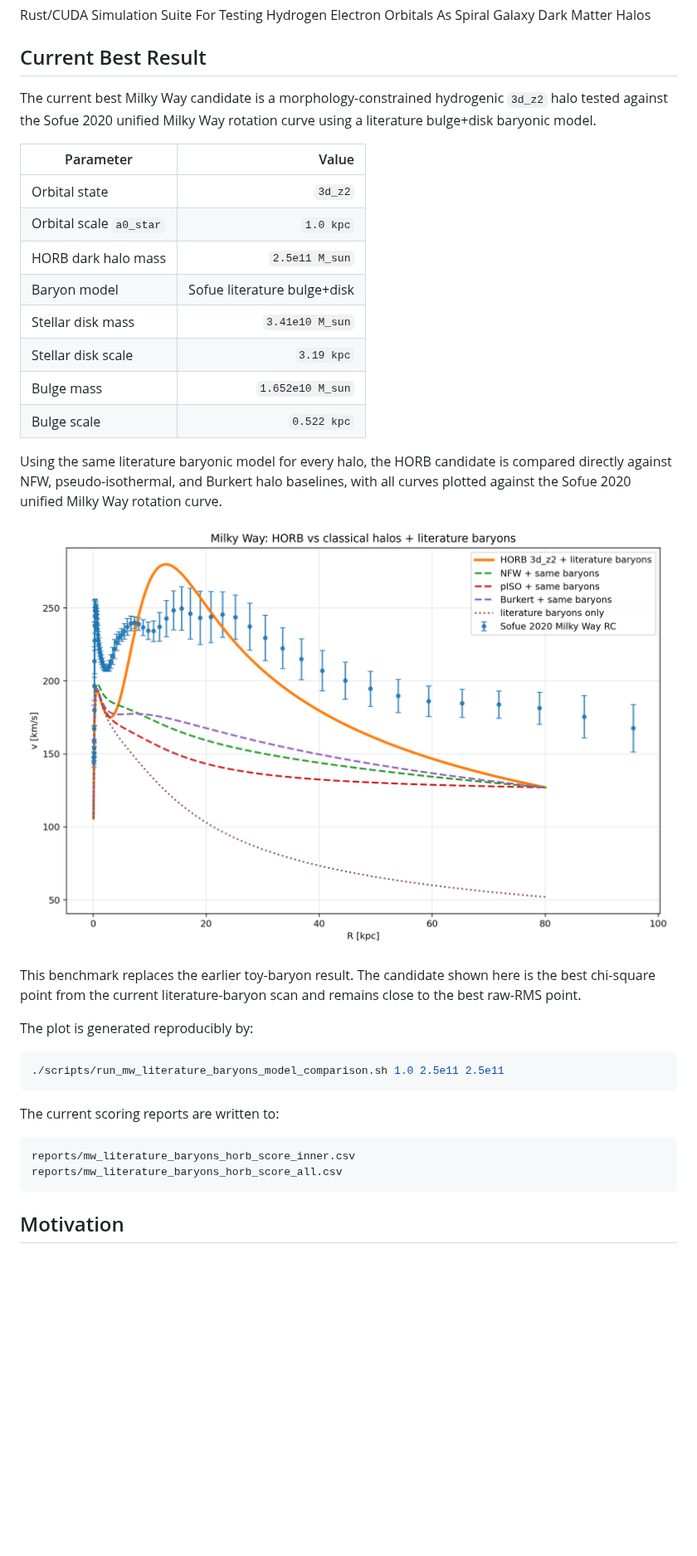
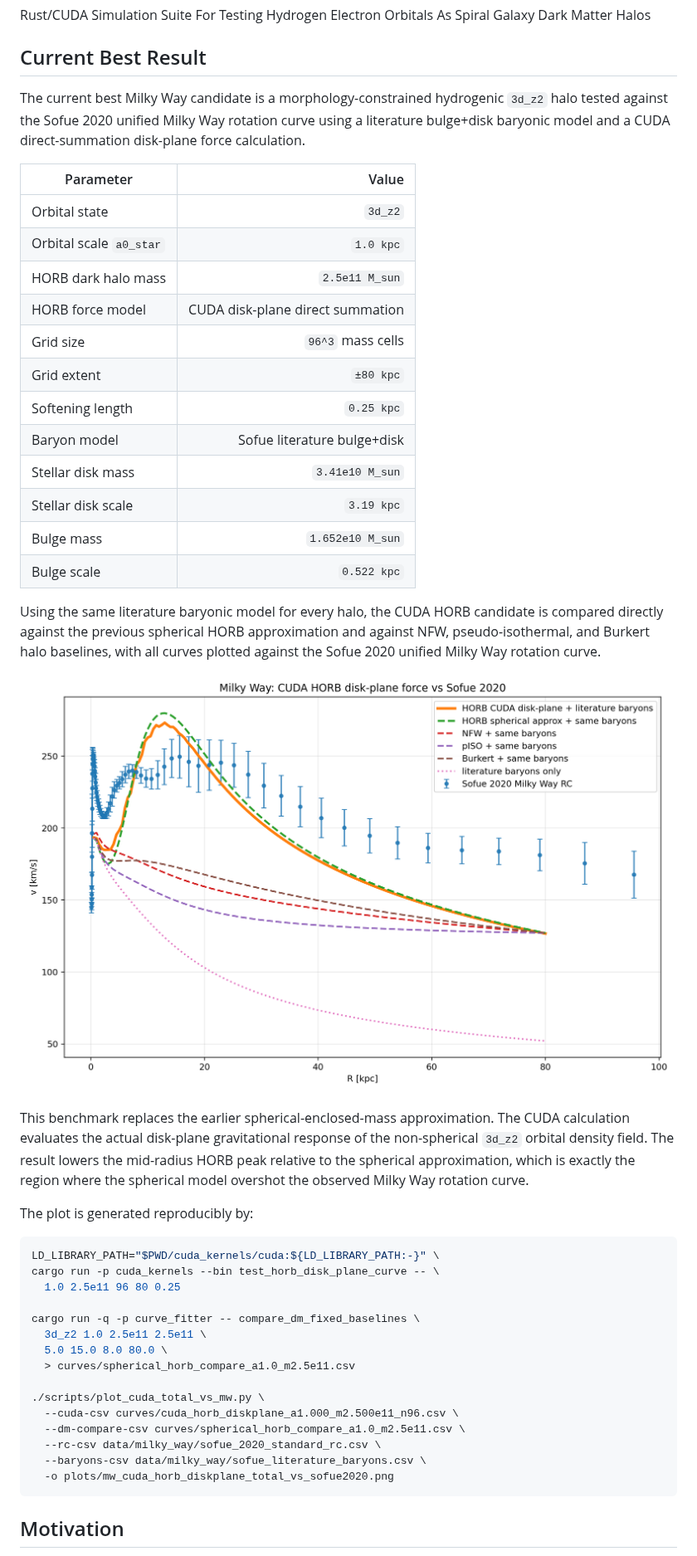
Before and after one commit to yasteven/horb, a Markdown page: README.md, the part around the change. Shown at 83% size. GitHub-like rendering; pictures changed too: images/mw_cuda_horb_diskplane_total_vs_sofue2020.png (added); blank space fills up the shorter version.

Commit message:
Add CUDA disk-plane HORB Milky Way benchmark

````diff
--- a/README.md
+++ b/README.md
@@ -4,36 +4,47 @@ Rust/CUDA Simulation Suite For Testing Hydrogen Electron Orbitals As Spiral Gala
 
 ## Current Best Result
 
-The current best Milky Way candidate is a morphology-constrained hydrogenic `3d_z2` halo tested against the Sofue 2020 unified Milky Way rotation curve using a literature bulge+disk baryonic model.
+The current best Milky Way candidate is a morphology-constrained hydrogenic `3d_z2` halo tested against the Sofue 2020 unified Milky Way rotation curve using a literature bulge+disk baryonic model and a CUDA direct-summation disk-plane force calculation.
 
 | Parameter | Value |
 |---|---:|
 | Orbital state | `3d_z2` |
 | Orbital scale `a0_star` | `1.0 kpc` |
 | HORB dark halo mass | `2.5e11 M_sun` |
+| HORB force model | CUDA disk-plane direct summation |
+| Grid size | `96^3` mass cells |
+| Grid extent | `±80 kpc` |
+| Softening length | `0.25 kpc` |
 | Baryon model | Sofue literature bulge+disk |
 | Stellar disk mass | `3.41e10 M_sun` |
 | Stellar disk scale | `3.19 kpc` |
 | Bulge mass | `1.652e10 M_sun` |
 | Bulge scale | `0.522 kpc` |
 
-Using the same literature baryonic model for every halo, the HORB candidate is compared directly against NFW, pseudo-isothermal, and Burkert halo baselines, with all curves plotted against the Sofue 2020 unified Milky Way rotation curve.
+Using the same literature baryonic model for every halo, the CUDA HORB candidate is compared directly against the previous spherical HORB approximation and against NFW, pseudo-isothermal, and Burkert halo baselines, with all curves plotted against the Sofue 2020 unified Milky Way rotation curve.
 
-![HORB literature-baryon candidate versus classical halo models and the Milky Way rotation curve](images/mw_literature_baryons_total_models_vs_sofue2020.png)
+![CUDA HORB disk-plane force candidate versus classical halo models and the Milky Way rotation curve](images/mw_cuda_horb_diskplane_total_vs_sofue2020.png)
 
-This benchmark replaces the earlier toy-baryon result. The candidate shown here is the best chi-square point from the current literature-baryon scan and remains close to the best raw-RMS point.
+This benchmark replaces the earlier spherical-enclosed-mass approximation. The CUDA calculation evaluates the actual disk-plane gravitational response of the non-spherical `3d_z2` orbital density field. The result lowers the mid-radius HORB peak relative to the spherical approximation, which is exactly the region where the spherical model overshot the observed Milky Way rotation curve.
 
 The plot is generated reproducibly by:
 
 ```bash
-./scripts/run_mw_literature_baryons_model_comparison.sh 1.0 2.5e11 2.5e11
-```
+LD_LIBRARY_PATH="$PWD/cuda_kernels/cuda:${LD_LIBRARY_PATH:-}" \
+cargo run -p cuda_kernels --bin test_horb_disk_plane_curve -- \
+  1.0 2.5e11 96 80 0.25
 
-The current scoring reports are written to:
+cargo run -q -p curve_fitter -- compare_dm_fixed_baselines \
+  3d_z2 1.0 2.5e11 2.5e11 \
+  5.0 15.0 8.0 80.0 \
+  > curves/spherical_horb_compare_a1.0_m2.5e11.csv
 
-```text
-reports/mw_literature_baryons_horb_score_inner.csv
-reports/mw_literature_baryons_horb_score_all.csv
+./scripts/plot_cuda_total_vs_mw.py \
+  --cuda-csv curves/cuda_horb_diskplane_a1.000_m2.500e11_n96.csv \
+  --dm-compare-csv curves/spherical_horb_compare_a1.0_m2.5e11.csv \
+  --rc-csv data/milky_way/sofue_2020_standard_rc.csv \
+  --baryons-csv data/milky_way/sofue_literature_baryons.csv \
+  -o plots/mw_cuda_horb_diskplane_total_vs_sofue2020.png
 ```
 
 
````
Also changed, not shown: images/cuda_horb_diskplane_vs_spherical.png (added), 7 other files.
